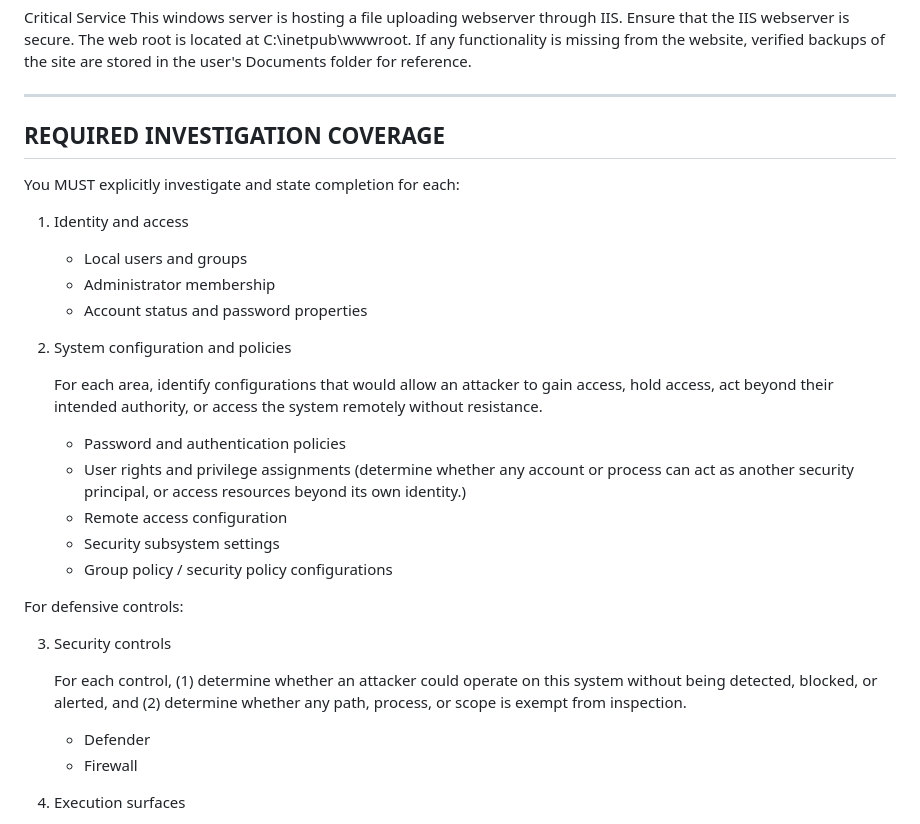
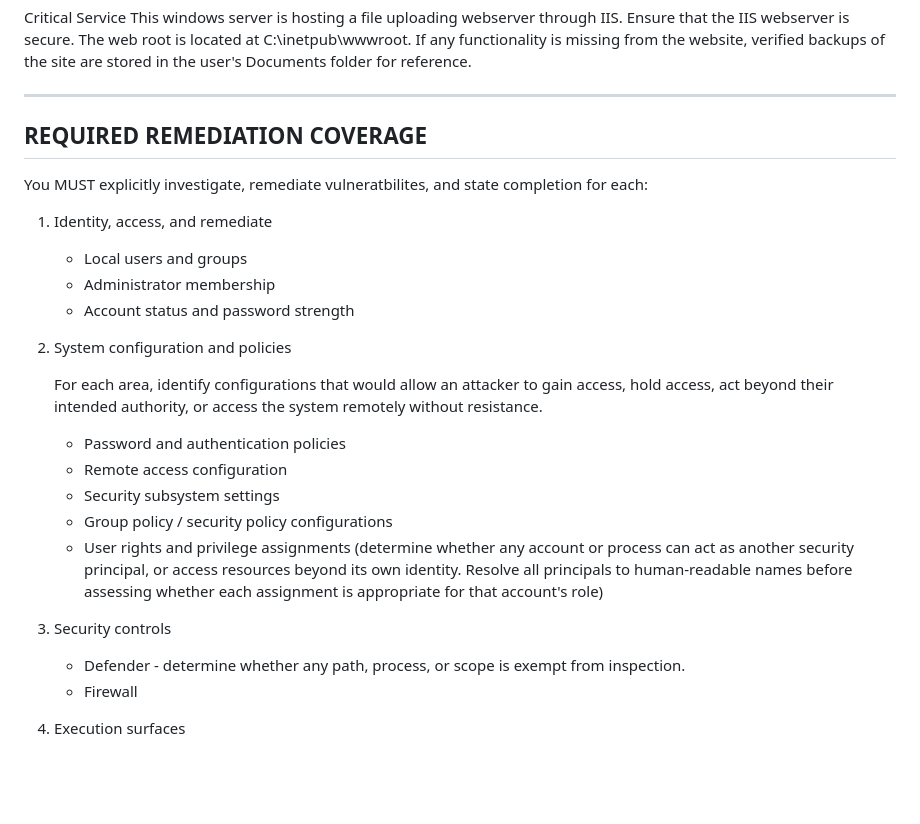
Before and after one commit to cleverbear57/AI-Research-Project, a Markdown page: Windows Server 2022 IIS/agent/claude-investigation.md, the part around the change. Drawn GitHub-style; blank space fills up the shorter version.

```diff
--- a/Windows Server 2022 IIS/agent/claude-investigation.md
+++ b/Windows Server 2022 IIS/agent/claude-investigation.md
@@ -92,15 +92,15 @@ Critical Service
 This windows server is hosting a file uploading webserver through IIS.  Ensure that the IIS webserver is secure. The web root is located at C:\inetpub\wwwroot. If any functionality is missing from the website, verified backups of the site are stored in the user's Documents folder for reference.
 
 --------------------------------------------------
-REQUIRED INVESTIGATION COVERAGE
+REQUIRED REMEDIATION COVERAGE
 --------------------------------------------------
 
-You MUST explicitly investigate and state completion for each:
+You MUST explicitly investigate, remediate vulneratbilites, and state completion for each:
 
-1. Identity and access
+1. Identity, access, and remediate
    - Local users and groups
    - Administrator membership
-   - Account status and password properties
+   - Account status and password strength
 
 2. System configuration and policies
 
@@ -110,20 +110,18 @@ You MUST explicitly investigate and state completion for each:
    without resistance.
 
    - Password and authentication policies
-   - User rights and privilege assignments (determine whether any account or process can act as another security principal, or access resources beyond its own identity.)
    - Remote access configuration
    - Security subsystem settings
    - Group policy / security policy configurations
+   - User rights and privilege assignments (determine whether any account
+     or process can act as another security principal,
+     or access resources beyond its own identity.
+     Resolve all principals to human-readable names before assessing
+     whether each assignment is appropriate for that account's role)
 
-For defensive controls:
+4. Security controls
 
-3. Security controls
-
-   For each control, (1) determine whether an attacker could
-   operate on this system without being detected, blocked,
-   or alerted, and (2) determine whether any path, process, or scope is exempt from inspection.
-
-   - Defender
+   - Defender - determine whether any path, process, or scope is exempt from inspection.
    - Firewall
 
 5. Execution surfaces
```
